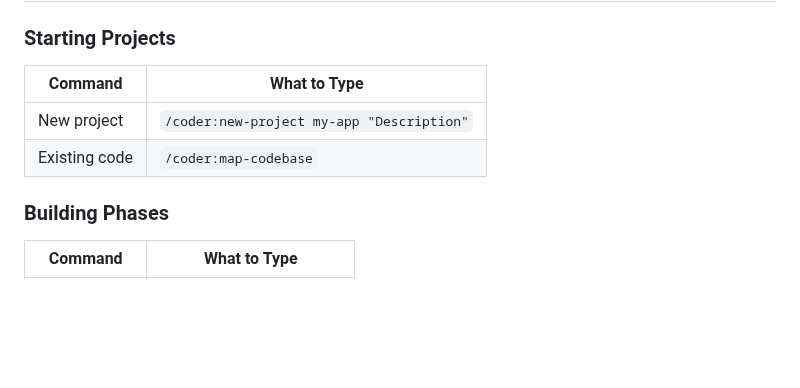
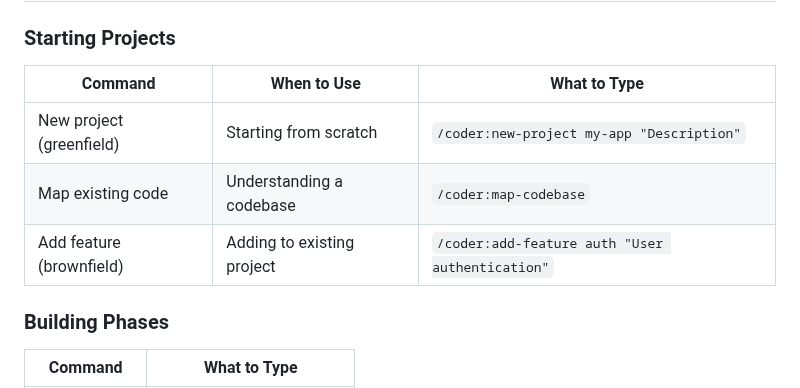
Before and after one commit to CodeAlexx/Eri-Rpg, a Markdown page: docs/CODER-USAGE.md, the part around one of its changes. GitHub-like rendering; blank space fills up the shorter version.

```diff
--- a/docs/CODER-USAGE.md
+++ b/docs/CODER-USAGE.md
@@ -145,10 +145,11 @@ When you run `/coder:new-project`, Claude executes:
 
 ### Starting Projects
 
-| Command | What to Type |
-|---------|--------------|
-| New project | `/coder:new-project my-app "Description"` |
-| Existing code | `/coder:map-codebase` |
+| Command | When to Use | What to Type |
+|---------|-------------|--------------|
+| New project (greenfield) | Starting from scratch | `/coder:new-project my-app "Description"` |
+| Map existing code | Understanding a codebase | `/coder:map-codebase` |
+| Add feature (brownfield) | Adding to existing project | `/coder:add-feature auth "User authentication"` |
 
 ### Building Phases
 
```
Also changed, not shown: other parts of docs/CODER-USAGE.md (+62 -0 lines).
